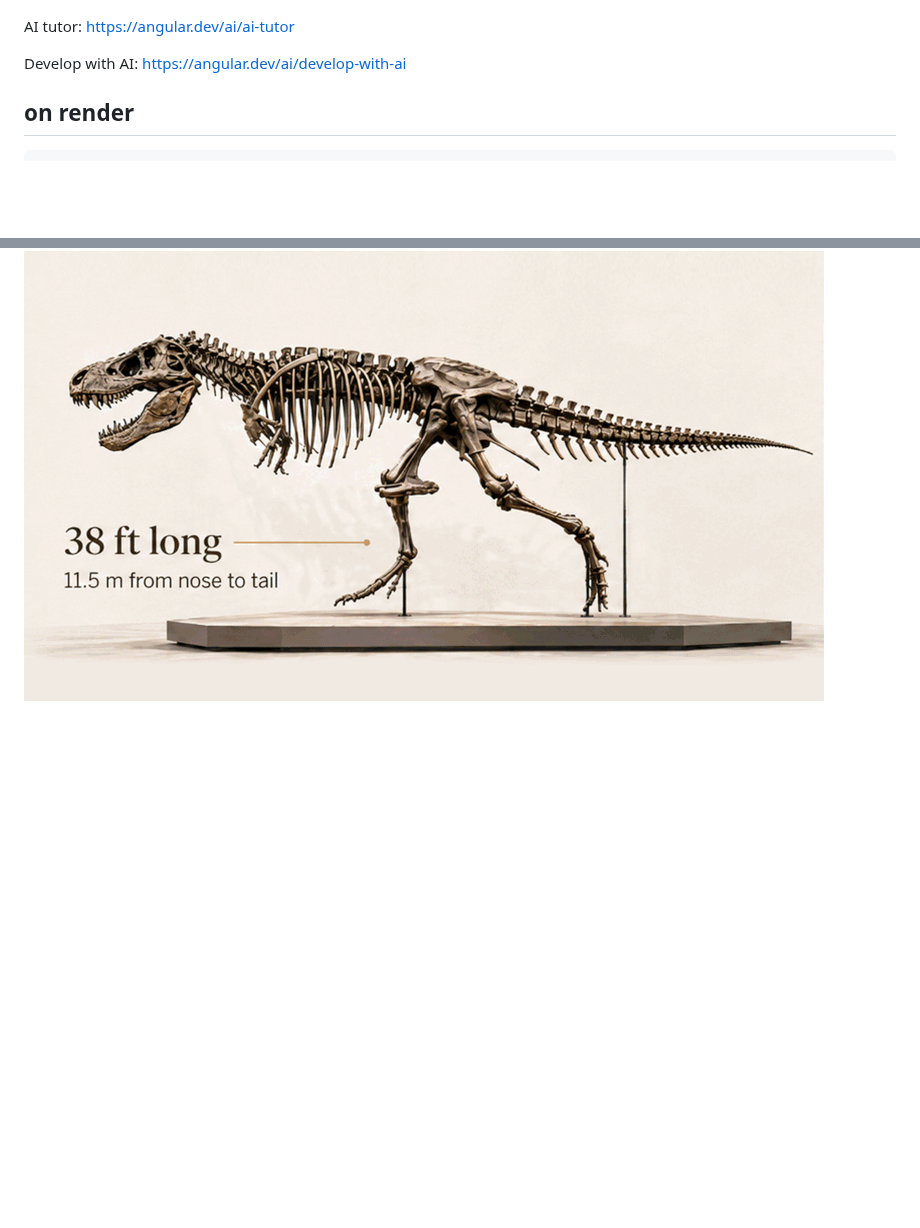
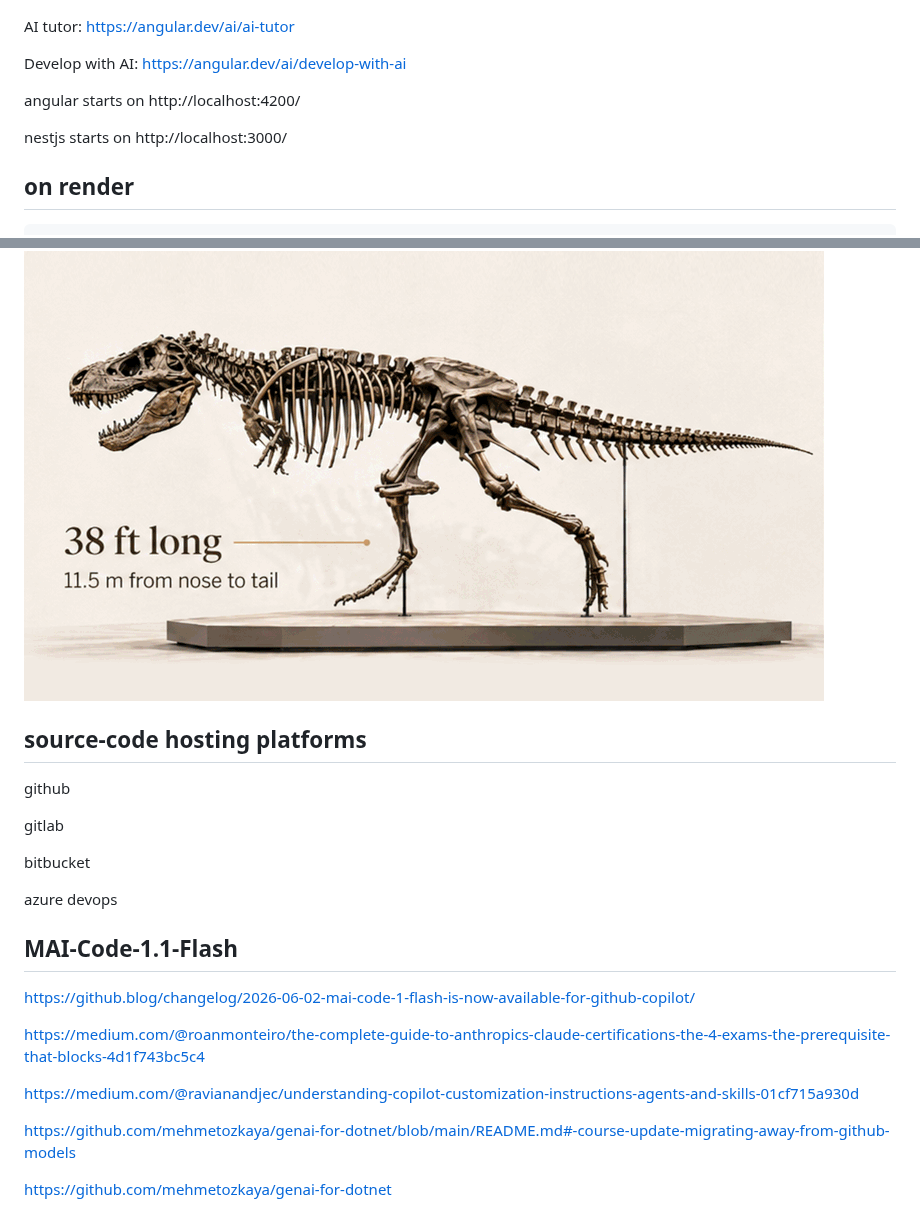
Before and after one commit to sanjeetkumaritoutlook/angular22-nestjs-monorepo, a Markdown page: README.md, 2 parts joined by grey strips. Rendered like a GitHub page; blank space fills up the shorter version.

Commit message:
MAI-Code-1.1-Flash

````diff
--- a/README.md
+++ b/README.md
@@ -9,6 +9,10 @@ https://blog.angular.dev/announcing-angular-v22-c52bb83a4664
 AI tutor: https://angular.dev/ai/ai-tutor
 
 Develop with AI: https://angular.dev/ai/develop-with-ai
+
+angular starts on http://localhost:4200/
+
+nestjs starts on http://localhost:3000/
 ## on render
 ```
 monorepo-app/
@@ -128,3 +132,25 @@ This can be deployed on Render's free/low-cost plan as a single Web Service with
 https://boardgamegeek.com/boardgame/365742/bacon
 
 ![Tyrannosaurus_rex_known_as_Gus](Tyrannosaurus_rex_known_as_Gus.gif)
+
+## source-code hosting platforms
+github
+
+gitlab
+
+bitbucket
+
+azure devops
+
+## MAI-Code-1.1-Flash
+
+https://github.blog/changelog/2026-06-02-mai-code-1-flash-is-now-available-for-github-copilot/
+
+https://medium.com/@roanmonteiro/the-complete-guide-to-anthropics-claude-certifications-the-4-exams-the-prerequisite-that-blocks-4d1f743bc5c4
+
+
+https://medium.com/@ravianandjec/understanding-copilot-customization-instructions-agents-and-skills-01cf715a930d
+
+https://github.com/mehmetozkaya/genai-for-dotnet/blob/main/README.md#-course-update-migrating-away-from-github-models
+
+https://github.com/mehmetozkaya/genai-for-dotnet
````
Also changed, not shown: docs/aws_context_overview.md (added, +13 -0 lines), angular_interviews/angular_assigments.png (added).
